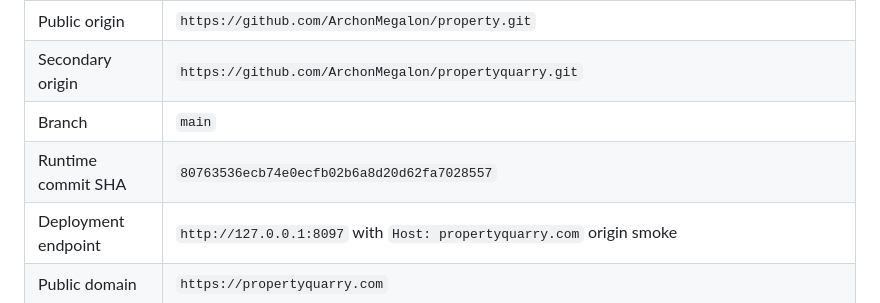
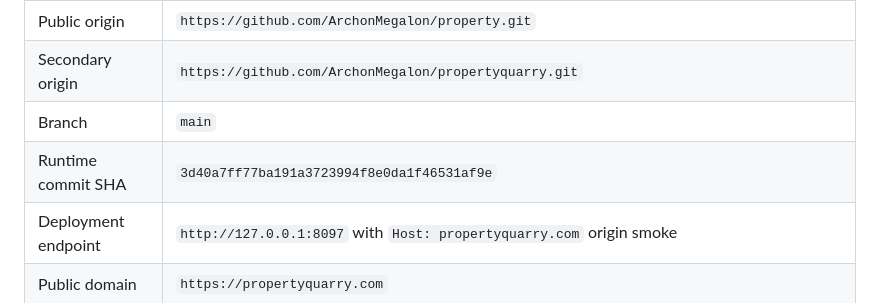
Before and after one commit to ArchonMegalon/property, a Markdown page: docs/PROPERTYQUARRY_RELEASE_MANIFEST.md, the part around the change. Rendered like a GitHub page.

Commit message:
Refresh release manifest for reconstruction sync

```diff
--- a/docs/PROPERTYQUARRY_RELEASE_MANIFEST.md
+++ b/docs/PROPERTYQUARRY_RELEASE_MANIFEST.md
@@ -35,7 +35,7 @@ That means the billing account lane still requires a second vendor login even th
 | Public origin | `https://github.com/ArchonMegalon/property.git` |
 | Secondary origin | `https://github.com/ArchonMegalon/propertyquarry.git` |
 | Branch | `main` |
-| Runtime commit SHA | `80763536ecb74e0ecfb02b6a8d20d62fa7028557` |
+| Runtime commit SHA | `3d40a7ff77ba191a3723994f8e0da1f46531af9e` |
 | Deployment endpoint | `http://127.0.0.1:8097` with `Host: propertyquarry.com` origin smoke |
 | Public domain | `https://propertyquarry.com` |
 | Deployment ID | `pending-next-verified-deploy`; integrated branch candidate adds deploy-side release-hygiene refresh plus render-tools runtime refresh before gold verification |
```
